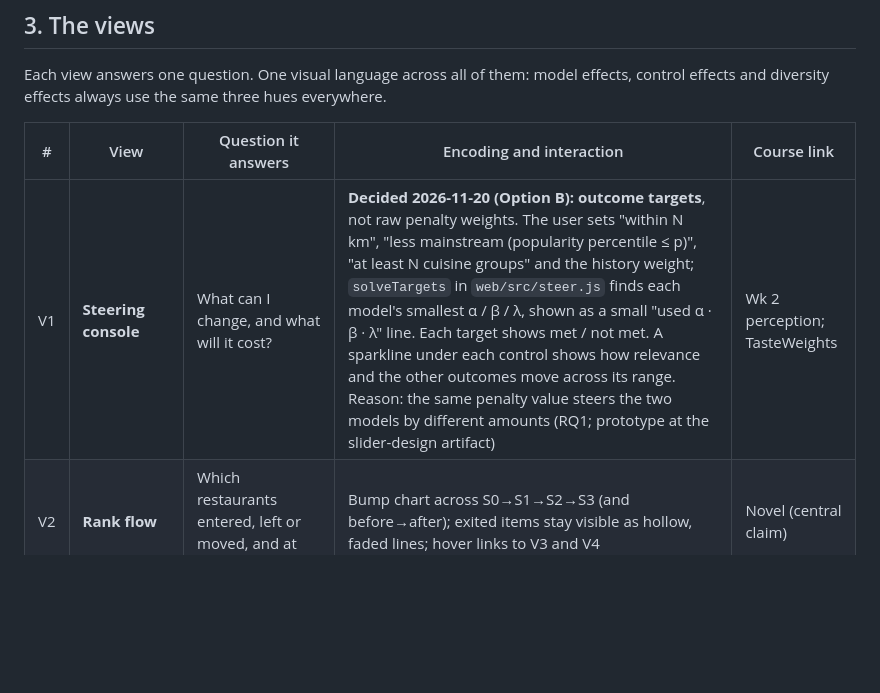
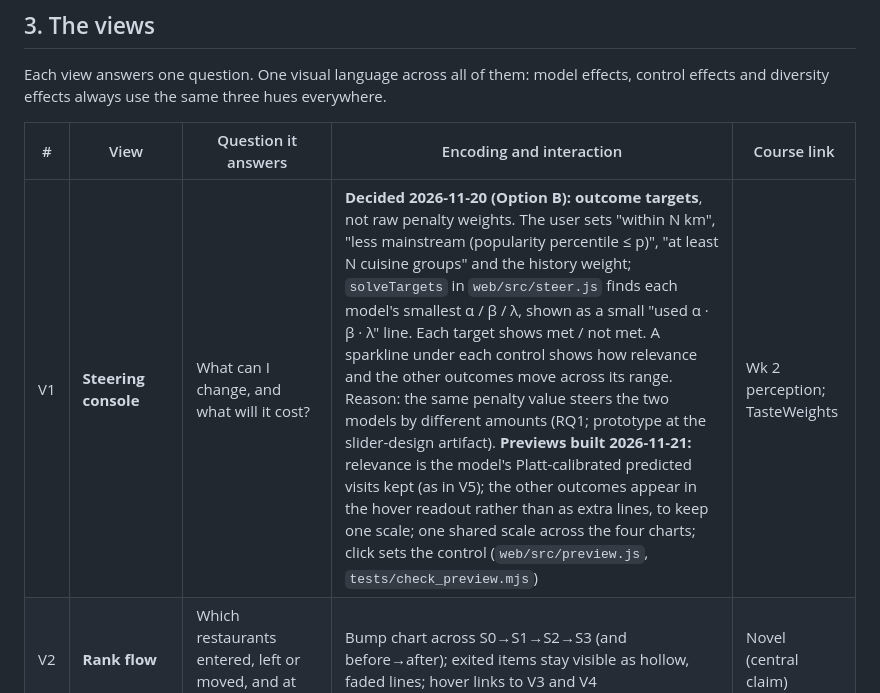
Before and after one commit to fangyu-qu/SteerEats, a Markdown page: docs/PLAN.md, the part around the change. Drawn GitHub-style; blank space fills up the shorter version.

```diff
--- a/docs/PLAN.md
+++ b/docs/PLAN.md
@@ -135,7 +135,7 @@ effects and diversity effects always use the same three hues everywhere.
 
 | # | View | Question it answers | Encoding and interaction | Course link |
 |---|---|---|---|---|
-| V1 | **Steering console** | What can I change, and what will it cost? | **Decided 2026-11-20 (Option B): outcome targets**, not raw penalty weights. The user sets "within N km", "less mainstream (popularity percentile ≤ p)", "at least N cuisine groups" and the history weight; `solveTargets` in `web/src/steer.js` finds each model's smallest α / β / λ, shown as a small "used α · β · λ" line. Each target shows met / not met. A sparkline under each control shows how relevance and the other outcomes move across its range. Reason: the same penalty value steers the two models by different amounts (RQ1; prototype at the slider-design artifact) | Wk 2 perception; TasteWeights |
+| V1 | **Steering console** | What can I change, and what will it cost? | **Decided 2026-11-20 (Option B): outcome targets**, not raw penalty weights. The user sets "within N km", "less mainstream (popularity percentile ≤ p)", "at least N cuisine groups" and the history weight; `solveTargets` in `web/src/steer.js` finds each model's smallest α / β / λ, shown as a small "used α · β · λ" line. Each target shows met / not met. A sparkline under each control shows how relevance and the other outcomes move across its range. Reason: the same penalty value steers the two models by different amounts (RQ1; prototype at the slider-design artifact). **Previews built 2026-11-21:** relevance is the model's Platt-calibrated predicted visits kept (as in V5); the other outcomes appear in the hover readout rather than as extra lines, to keep one scale; one shared scale across the four charts; click sets the control (`web/src/preview.js`, `tests/check_preview.mjs`) | Wk 2 perception; TasteWeights |
 | V2 | **Rank flow** | Which restaurants entered, left or moved, and at which stage? | Bump chart across S0→S1→S2→S3 (and before→after); exited items stay visible as hollow, faded lines; hover links to V3 and V4 | Novel (central claim) |
 | V3 | **Score ledger** | Why is this restaurant here? | Horizontal waterfall: SHAP feature bars (model hue), then distance and popularity terms (control hue), then the MMR rank effect (diversity hue); toggle fixed-order vs Shapley-over-stages | Wk 5 SHAP; Wk 4 white-box (LR) |
 | V4 | **Map** | Where did the list move geographically? Which neighborhoods can I reach, at what cost? | d3-geo NTA polygons for NYC, user medoid, distance rings, numbered top-10 markers, exited items hollow; NTA fill shows steering cost (smallest control change that brings the neighborhood into the top 10, hatched if unreachable). **Decided 2026-11-20:** clicking a neighborhood boosts it directly (a fifth, map-based control), because RQ1 showed the four indirect controls reach only 33–41% of other-borough neighborhoods. **Built 2026-11-20:** the boost adds a bonus to the neighborhood's places after the popularity step (smallest bonus that brings one into the top 10); it is a sixth column in the rank flow, a row in the ledger, and a fifth Shapley player | Spatial context; RQ1 steering cost |
```
Also changed, not shown: README.md (+17 -0 lines), web/README.md (+2 -1 lines), docs/img/ui-v0-console-previews.png (added), 10 other files.
